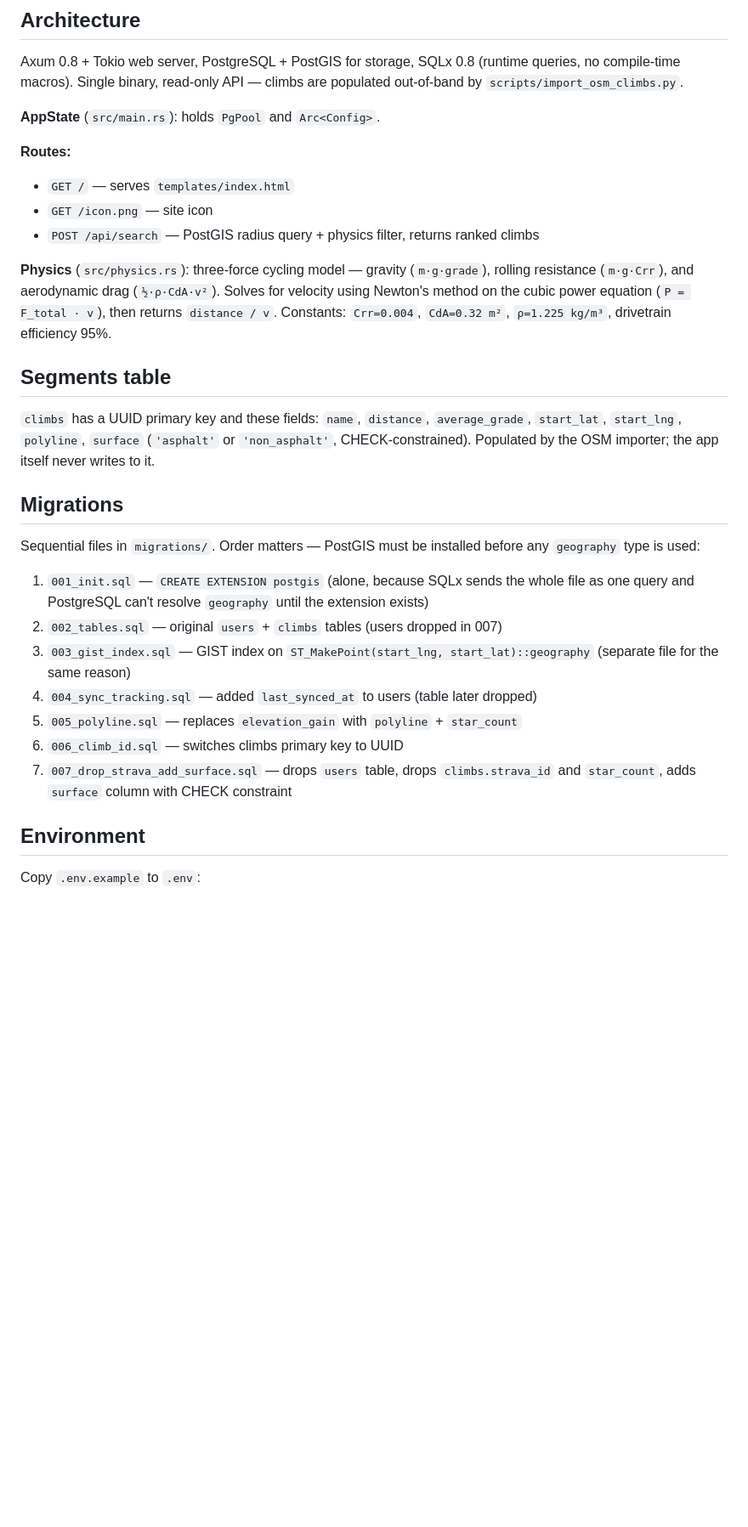
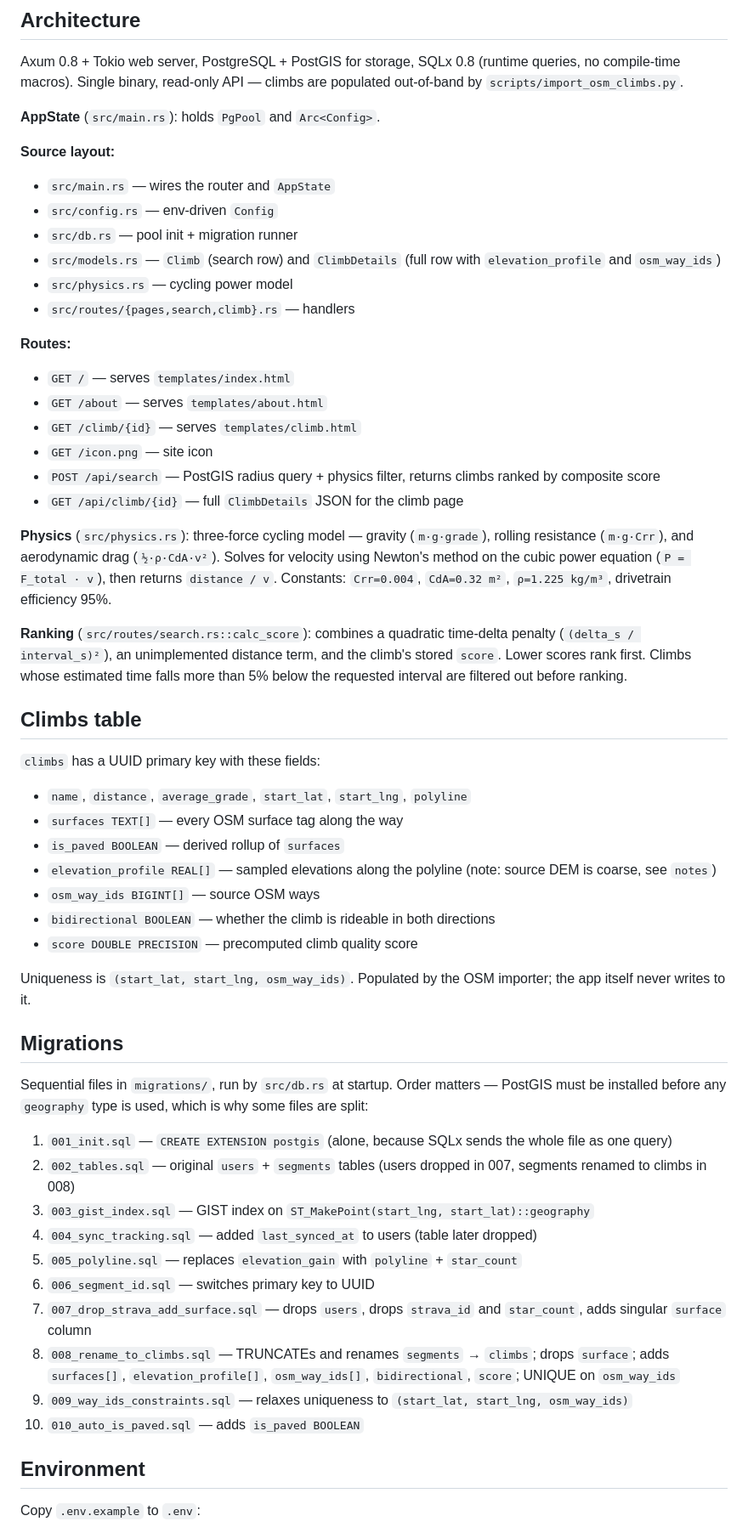
Before and after one commit to hazzus/intfnd, a Markdown page: CLAUDE.md, the part around one of its changes. Shown at 85% size. Rendered like a GitHub page; blank space fills up the shorter version.

```diff
--- a/CLAUDE.md
+++ b/CLAUDE.md
@@ -24,27 +24,53 @@ Axum 0.8 + Tokio web server, PostgreSQL + PostGIS for storage, SQLx 0.8 (runtime
 
 **AppState** (`src/main.rs`): holds `PgPool` and `Arc<Config>`.
 
+**Source layout:**
+- `src/main.rs` — wires the router and `AppState`
+- `src/config.rs` — env-driven `Config`
+- `src/db.rs` — pool init + migration runner
+- `src/models.rs` — `Climb` (search row) and `ClimbDetails` (full row with `elevation_profile` and `osm_way_ids`)
+- `src/physics.rs` — cycling power model
+- `src/routes/{pages,search,climb}.rs` — handlers
+
 **Routes:**
 - `GET /` — serves `templates/index.html`
+- `GET /about` — serves `templates/about.html`
+- `GET /climb/{id}` — serves `templates/climb.html`
 - `GET /icon.png` — site icon
-- `POST /api/search` — PostGIS radius query + physics filter, returns ranked climbs
+- `POST /api/search` — PostGIS radius query + physics filter, returns climbs ranked by composite score
+- `GET /api/climb/{id}` — full `ClimbDetails` JSON for the climb page
 
 **Physics** (`src/physics.rs`): three-force cycling model — gravity (`m·g·grade`), rolling resistance (`m·g·Crr`), and aerodynamic drag (`½·ρ·CdA·v²`). Solves for velocity using Newton's method on the cubic power equation (`P = F_total · v`), then returns `distance / v`. Constants: `Crr=0.004`, `CdA=0.32 m²`, `ρ=1.225 kg/m³`, drivetrain efficiency 95%.
 
-## Segments table
+**Ranking** (`src/routes/search.rs::calc_score`): combines a quadratic time-delta penalty (`(delta_s / interval_s)²`), an unimplemented distance term, and the climb's stored `score`. Lower scores rank first. Climbs whose estimated time falls more than 5% below the requested interval are filtered out before ranking.
 
-`climbs` has a UUID primary key and these fields: `name`, `distance`, `average_grade`, `start_lat`, `start_lng`, `polyline`, `surface` (`'asphalt'` or `'non_asphalt'`, CHECK-constrained). Populated by the OSM importer; the app itself never writes to it.
+## Climbs table
+
+`climbs` has a UUID primary key with these fields:
+- `name`, `distance`, `average_grade`, `start_lat`, `start_lng`, `polyline`
+- `surfaces TEXT[]` — every OSM surface tag along the way
+- `is_paved BOOLEAN` — derived rollup of `surfaces`
+- `elevation_profile REAL[]` — sampled elevations along the polyline (note: source DEM is coarse, see `notes`)
+- `osm_way_ids BIGINT[]` — source OSM ways
+- `bidirectional BOOLEAN` — whether the climb is rideable in both directions
+- `score DOUBLE PRECISION` — precomputed climb quality score
+
+Uniqueness is `(start_lat, start_lng, osm_way_ids)`. Populated by the OSM importer; the app itself never writes to it.
 
 ## Migrations
 
-Sequential files in `migrations/`. Order matters — PostGIS must be installed before any `geography` type is used:
-1. `001_init.sql` — `CREATE EXTENSION postgis` (alone, because SQLx sends the whole file as one query and PostgreSQL can't resolve `geography` until the extension exists)
-2. `002_tables.sql` — original `users` + `climbs` tables (users dropped in 007)
-3. `003_gist_index.sql` — GIST index on `ST_MakePoint(start_lng, start_lat)::geography` (separate file for the same reason)
+Sequential files in `migrations/`, run by `src/db.rs` at startup. Order matters — PostGIS must be installed before any `geography` type is used, which is why some files are split:
+
+1. `001_init.sql` — `CREATE EXTENSION postgis` (alone, because SQLx sends the whole file as one query)
+2. `002_tables.sql` — original `users` + `segments` tables (users dropped in 007, segments renamed to climbs in 008)
+3. `003_gist_index.sql` — GIST index on `ST_MakePoint(start_lng, start_lat)::geography`
 4. `004_sync_tracking.sql` — added `last_synced_at` to users (table later dropped)
 5. `005_polyline.sql` — replaces `elevation_gain` with `polyline` + `star_count`
-6. `006_climb_id.sql` — switches climbs primary key to UUID
-7. `007_drop_strava_add_surface.sql` — drops `users` table, drops `climbs.strava_id` and `star_count`, adds `surface` column with CHECK constraint
+6. `006_segment_id.sql` — switches primary key to UUID
+7. `007_drop_strava_add_surface.sql` — drops `users`, drops `strava_id` and `star_count`, adds singular `surface` column
+8. `008_rename_to_climbs.sql` — TRUNCATEs and renames `segments` → `climbs`; drops `surface`; adds `surfaces[]`, `elevation_profile[]`, `osm_way_ids[]`, `bidirectional`, `score`; UNIQUE on `osm_way_ids`
+9. `009_way_ids_constraints.sql` — relaxes uniqueness to `(start_lat, start_lng, osm_way_ids)`
+10. `010_auto_is_paved.sql` — adds `is_paved BOOLEAN`
 
 ## Environment
 
```
Also changed, not shown: other parts of CLAUDE.md (+10 -1 lines).
